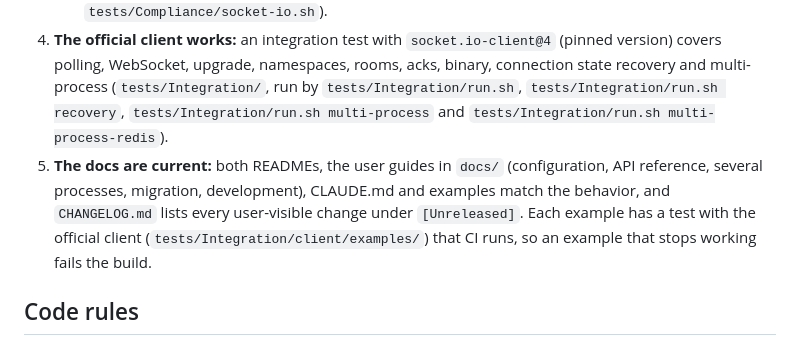
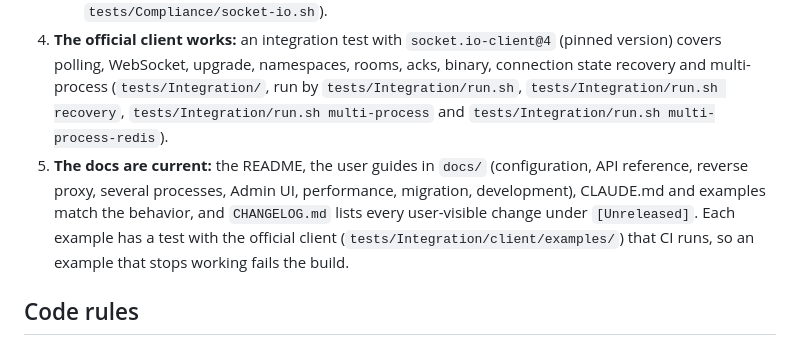
Before and after one commit to marcosmarcolin/socket.io-server, a Markdown page: CLAUDE.md, the part around the change. GitHub-like rendering.

Commit message:
docs: name the current guides in CLAUDE.md's definition of done (#72)
It still said "both READMEs", from before the translations were
removed, and left out the reverse proxy, Admin UI and performance
guides.

Co-authored-by: Claude Opus 5.5 <noreply@anthropic.com>

```diff
--- a/CLAUDE.md
+++ b/CLAUDE.md
@@ -40,7 +40,7 @@ A change is done only when all of these hold:
    - the official **Engine.IO v4 suite**, against a pure Engine.IO server on `/engine.io/` that echoes every message back (`tests/Compliance/engine-io-server.php`, run by `tests/Compliance/engine-io.sh`);
    - the official **Socket.IO v5 suite**, against the reference server described in the spec: `pingInterval` 300, `pingTimeout` 200, `connectTimeout` 1000, a `/custom` namespace, and the `auth`, `message-back` and `message-with-ack` handlers (`tests/Compliance/socket-io-server.php`, run by `tests/Compliance/socket-io.sh`).
 4. **The official client works:** an integration test with `socket.io-client@4` (pinned version) covers polling, WebSocket, upgrade, namespaces, rooms, acks, binary, connection state recovery and multi-process (`tests/Integration/`, run by `tests/Integration/run.sh`, `tests/Integration/run.sh recovery`, `tests/Integration/run.sh multi-process` and `tests/Integration/run.sh multi-process-redis`).
-5. **The docs are current:** both READMEs, the user guides in `docs/` (configuration, API reference, several processes, migration, development), CLAUDE.md and examples match the behavior, and `CHANGELOG.md` lists every user-visible change under `[Unreleased]`. Each example has a test with the official client (`tests/Integration/client/examples/`) that CI runs, so an example that stops working fails the build.
+5. **The docs are current:** the README, the user guides in `docs/` (configuration, API reference, reverse proxy, several processes, Admin UI, performance, migration, development), CLAUDE.md and examples match the behavior, and `CHANGELOG.md` lists every user-visible change under `[Unreleased]`. Each example has a test with the official client (`tests/Integration/client/examples/`) that CI runs, so an example that stops working fails the build.
 
 ## Code rules
 
```
